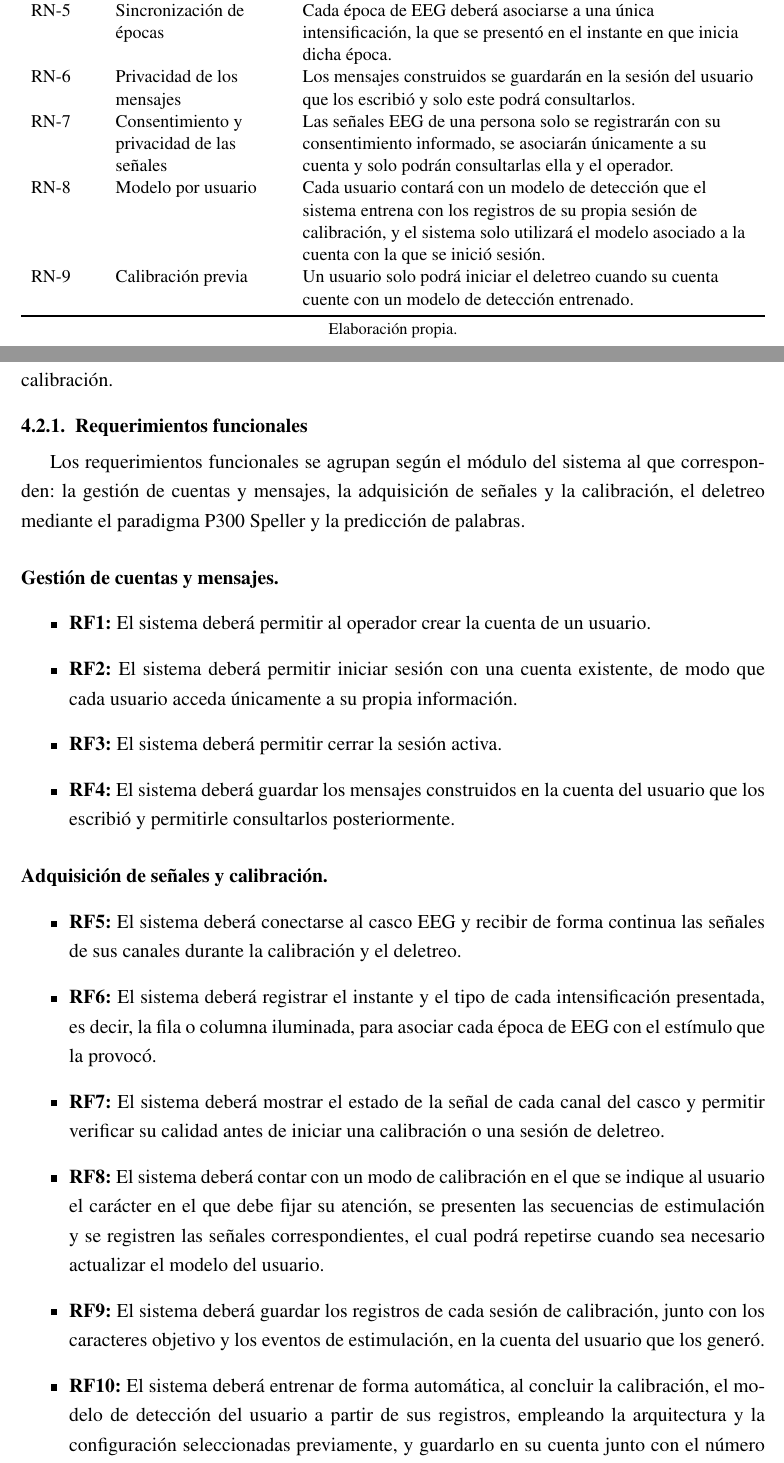
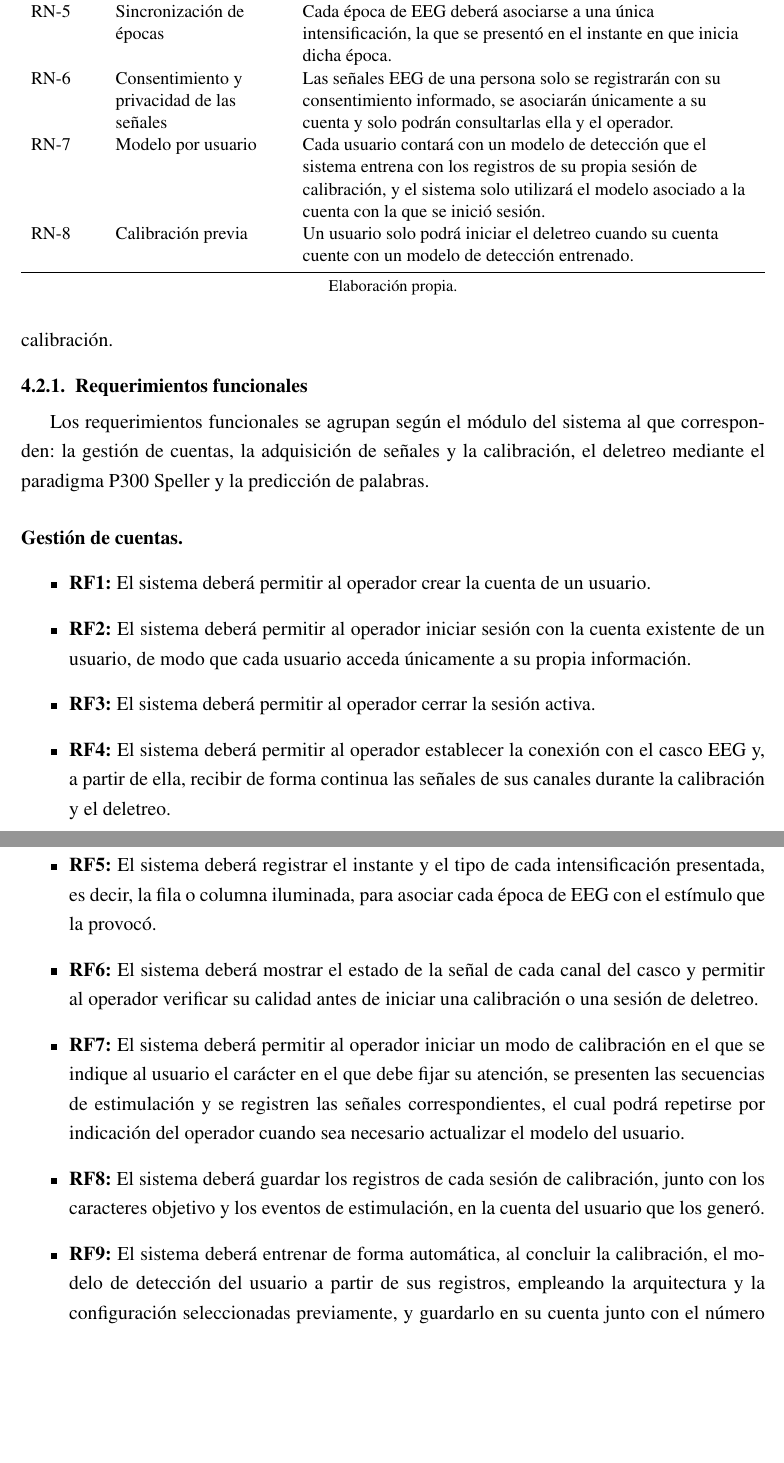
Before and after one commit to AlexisVences/Tesis, a LaTeX document (Reporte/main.tex, which reads Reporte/capitulos/04-analisis-diseno.tex): two parts of pages 46 and 47 of 63, joined at a grey line, cut so that both start at the same text, the shorter picture padded with empty space. Compiled offline with pdfLaTeX.

Commit message:
fix: cambios a requerimientos funcionales y operador en capitulo 4

```diff
--- a/Reporte/capitulos/04-analisis-diseno.tex
+++ b/Reporte/capitulos/04-analisis-diseno.tex
@@ -49,10 +49,9 @@ RN-2 & Secuencia de estimulación & Una secuencia consiste en la intensificació
 RN-3 & Carácter seleccionado & El elemento seleccionado es el que se encuentra en la intersección de la fila y la columna con mayor puntaje acumulado a lo largo de las repeticiones. \\
 RN-4 & Tipo de selección & Cada selección corresponde a un carácter, a una palabra sugerida o al comando de borrado. \\
 RN-5 & Sincronización de épocas & Cada época de EEG deberá asociarse a una única intensificación, la que se presentó en el instante en que inicia dicha época. \\
-RN-6 & Privacidad de los mensajes & Los mensajes construidos se guardarán en la sesión del usuario que los escribió y solo este podrá consultarlos. \\
-RN-7 & Consentimiento y privacidad de las señales & Las señales EEG de una persona solo se registrarán con su consentimiento informado, se asociarán únicamente a su cuenta y solo podrán consultarlas ella y el operador. \\
-RN-8 & Modelo por usuario & Cada usuario contará con un modelo de detección que el sistema entrena con los registros de su propia sesión de calibración, y el sistema solo utilizará el modelo asociado a la cuenta con la que se inició sesión. \\
-RN-9 & Calibración previa & Un usuario solo podrá iniciar el deletreo cuando su cuenta cuente con un modelo de detección entrenado. \\
+RN-6 & Consentimiento y privacidad de las señales & Las señales EEG de una persona solo se registrarán con su consentimiento informado, se asociarán únicamente a su cuenta y solo podrán consultarlas ella y el operador. \\
+RN-7 & Modelo por usuario & Cada usuario contará con un modelo de detección que el sistema entrena con los registros de su propia sesión de calibración, y el sistema solo utilizará el modelo asociado a la cuenta con la que se inició sesión. \\
+RN-8 & Calibración previa & Un usuario solo podrá iniciar el deletreo cuando su cuenta cuente con un modelo de detección entrenado. \\
 \bottomrule
 \end{tabularx}
 \par\smallskip{\footnotesize Elaboración propia.}
@@ -77,42 +76,34 @@ dentro de la aplicación, al concluir su calibración.
 \subsection{Requerimientos funcionales}
 
 Los requerimientos funcionales se agrupan según el módulo del sistema al que corresponden: la
-gestión de cuentas y mensajes, la adquisición de señales y la calibración, el deletreo mediante el
+gestión de cuentas, la adquisición de señales y la calibración, el deletreo mediante el
 paradigma P300 Speller y la predicción de palabras.
 
-\paragraph{Gestión de cuentas y mensajes.}
+\paragraph{Gestión de cuentas.}
 
 \begin{itemize}
   \item \textbf{RF1:} El sistema deberá permitir al operador crear la cuenta de un usuario.
-  \item \textbf{RF2:} El sistema deberá permitir iniciar sesión con una cuenta existente, de modo
+  \item \textbf{RF2:} El sistema deberá permitir al operador iniciar sesión con la cuenta existente de un usuario, de modo
   que cada usuario acceda únicamente a su propia información.
-  \item \textbf{RF3:} El sistema deberá permitir cerrar la sesión activa.
-  \item \textbf{RF4:} El sistema deberá guardar los mensajes construidos en la cuenta del usuario
-  que los escribió y permitirle consultarlos posteriormente.
-\end{itemize}
-
-\paragraph{Adquisición de señales y calibración.}
-
-\begin{itemize}
-  \item \textbf{RF5:} El sistema deberá conectarse al casco EEG y recibir de forma continua las
+  \item \textbf{RF3:} El sistema deberá permitir al operador cerrar la sesión activa.
+  \item \textbf{RF4:} El sistema deberá permitir al operador establecer la conexión con el casco EEG y, a partir de ella, recibir de forma continua las
   señales de sus canales durante la calibración y el deletreo.
-  \item \textbf{RF6:} El sistema deberá registrar el instante y el tipo de cada intensificación
+  \item \textbf{RF5:} El sistema deberá registrar el instante y el tipo de cada intensificación
   presentada, es decir, la fila o columna iluminada, para asociar cada época de EEG con el
   estímulo que la provocó.
-  \item \textbf{RF7:} El sistema deberá mostrar el estado de la señal de cada canal del casco y
-  permitir verificar su calidad antes de iniciar una calibración o una sesión de deletreo.
-  \item \textbf{RF8:} El sistema deberá contar con un modo de calibración en el que se indique al
+  \item \textbf{RF6:} El sistema deberá mostrar el estado de la señal de cada canal del casco y
+  permitir al operador verificar su calidad antes de iniciar una calibración o una sesión de deletreo.
+  \item \textbf{RF7:} El sistema deberá permitir al operador iniciar un modo de calibración en el que se indique al
   usuario el carácter en el que debe fijar su atención, se presenten las secuencias de
-  estimulación y se registren las señales correspondientes, el cual podrá repetirse cuando sea
+  estimulación y se registren las señales correspondientes, el cual podrá repetirse por indicación del operador cuando sea
   necesario actualizar el modelo del usuario.
-  \item \textbf{RF9:} El sistema deberá guardar los registros de cada sesión de calibración, junto
+  \item \textbf{RF8:} El sistema deberá guardar los registros de cada sesión de calibración, junto
   con los caracteres objetivo y los eventos de estimulación, en la cuenta del usuario que los
   generó.
-  \item \textbf{RF10:} El sistema deberá entrenar de forma automática, al concluir la calibración,
+  \item \textbf{RF9:} El sistema deberá entrenar de forma automática, al concluir la calibración,
   el modelo de detección del usuario a partir de sus registros, empleando la arquitectura y la
   configuración seleccionadas previamente, y guardarlo en su cuenta junto con el número de
-  repeticiones por selección y los tiempos de intensificación empleados en dicha calibración.
-  \item \textbf{RF11:} El sistema deberá evaluar el modelo entrenado con una parte de los registros
+  repeticiones por selección y los tiempos de intensificación empleados en dicha calibración, y mostrar su avance al operador durante el proceso.
+  \item \textbf{RF10:} El sistema deberá evaluar el modelo entrenado con una parte de los registros
   de calibración reservada para ese fin y, si su exactitud por carácter no alcanza el valor mínimo
   establecido, informarlo y proponer que se repita la calibración.
-  \item \textbf{RF12:} El sistema deberá cargar, al iniciar sesión, el modelo de detección
@@ -138 +129,2 @@ paradigma P300 Speller y la predicción de palabras.
   acumulación de los puntajes de cada fila y cada columna a lo largo de las repeticiones.
+  \item \textbf{RF17:} El sistema deberá mostrar en la interfaz el texto construido por el usuario
```
Also changed, not shown: Reporte/main.pdf, Reporte/capitulos/04-analisis-diseno.tex (75 more changed lines).
